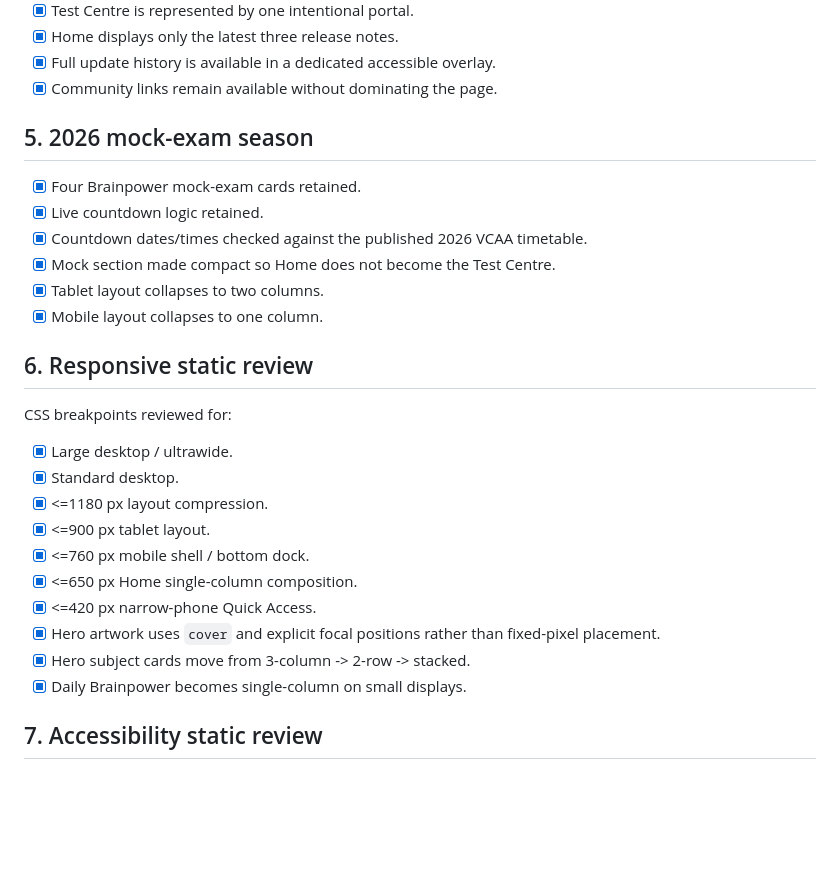
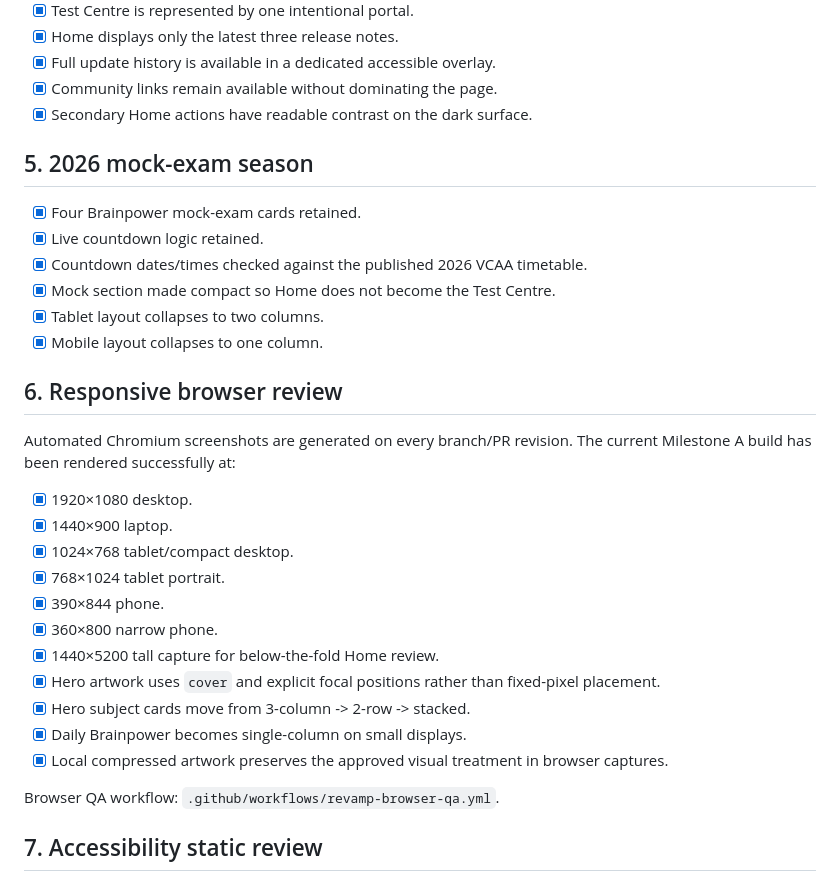
Before and after one commit to BigBashChess/brainpower-education, a Markdown page: docs/MILESTONE_A_QA.md, the part around one of its changes. GitHub-like rendering; blank space fills up the shorter version.

```diff
--- a/docs/MILESTONE_A_QA.md
+++ b/docs/MILESTONE_A_QA.md
@@ -56,6 +56,7 @@ This checklist is intentionally strict. Milestone A is the visual/technical foun
 - [x] Home displays only the latest three release notes.
 - [x] Full update history is available in a dedicated accessible overlay.
 - [x] Community links remain available without dominating the page.
+- [x] Secondary Home actions have readable contrast on the dark surface.
 
 ## 5. 2026 mock-exam season
 
@@ -66,20 +67,23 @@ This checklist is intentionally strict. Milestone A is the visual/technical foun
 - [x] Tablet layout collapses to two columns.
 - [x] Mobile layout collapses to one column.
 
-## 6. Responsive static review
+## 6. Responsive browser review
 
-CSS breakpoints reviewed for:
+Automated Chromium screenshots are generated on every branch/PR revision. The current Milestone A build has been rendered successfully at:
 
-- [x] Large desktop / ultrawide.
-- [x] Standard desktop.
-- [x] <=1180 px layout compression.
-- [x] <=900 px tablet layout.
-- [x] <=760 px mobile shell / bottom dock.
-- [x] <=650 px Home single-column composition.
-- [x] <=420 px narrow-phone Quick Access.
+- [x] 1920×1080 desktop.
+- [x] 1440×900 laptop.
+- [x] 1024×768 tablet/compact desktop.
+- [x] 768×1024 tablet portrait.
+- [x] 390×844 phone.
+- [x] 360×800 narrow phone.
+- [x] 1440×5200 tall capture for below-the-fold Home review.
 - [x] Hero artwork uses `cover` and explicit focal positions rather than fixed-pixel placement.
 - [x] Hero subject cards move from 3-column -> 2-row -> stacked.
 - [x] Daily Brainpower becomes single-column on small displays.
+- [x] Local compressed artwork preserves the approved visual treatment in browser captures.
+
+Browser QA workflow: `.github/workflows/revamp-browser-qa.yml`.
 
 ## 7. Accessibility static review
 
```
Also changed, not shown: other parts of docs/MILESTONE_A_QA.md (+24 -43 lines).
